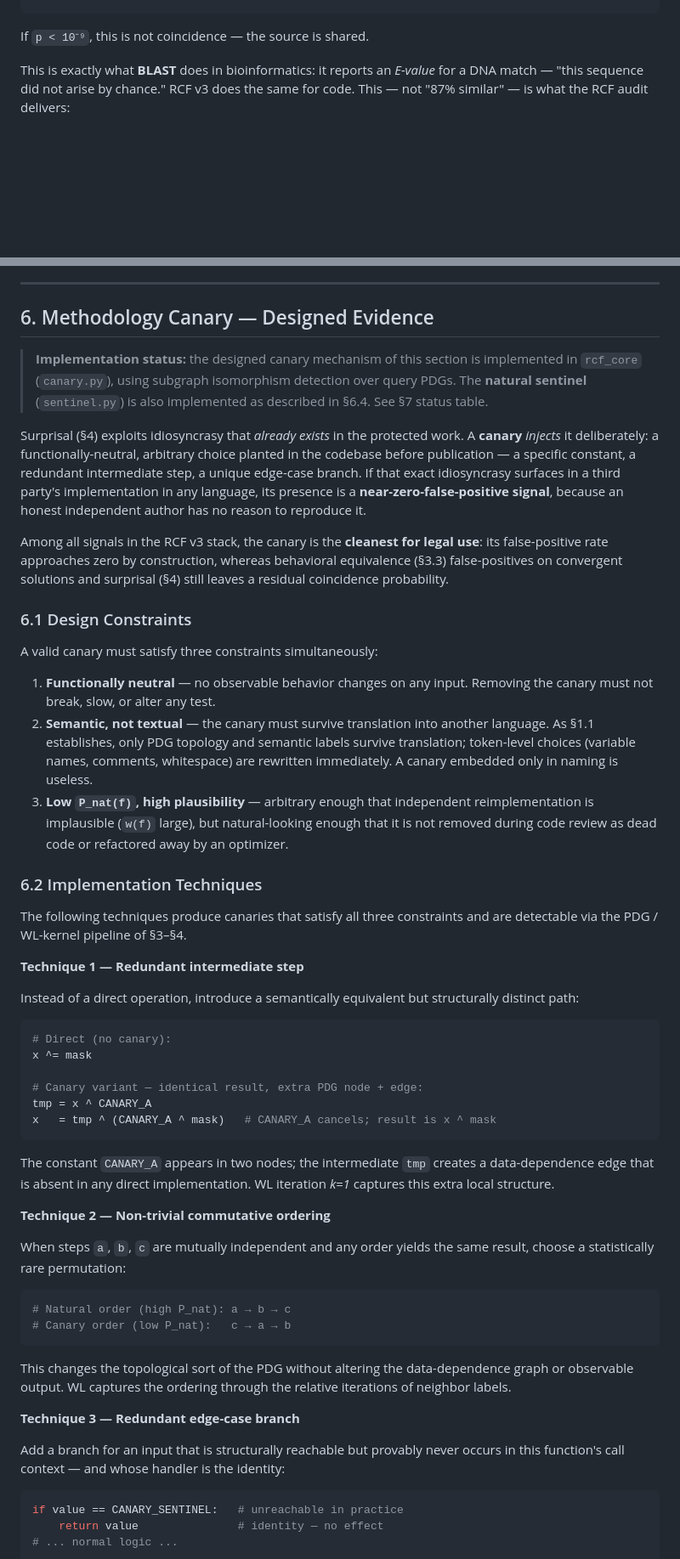
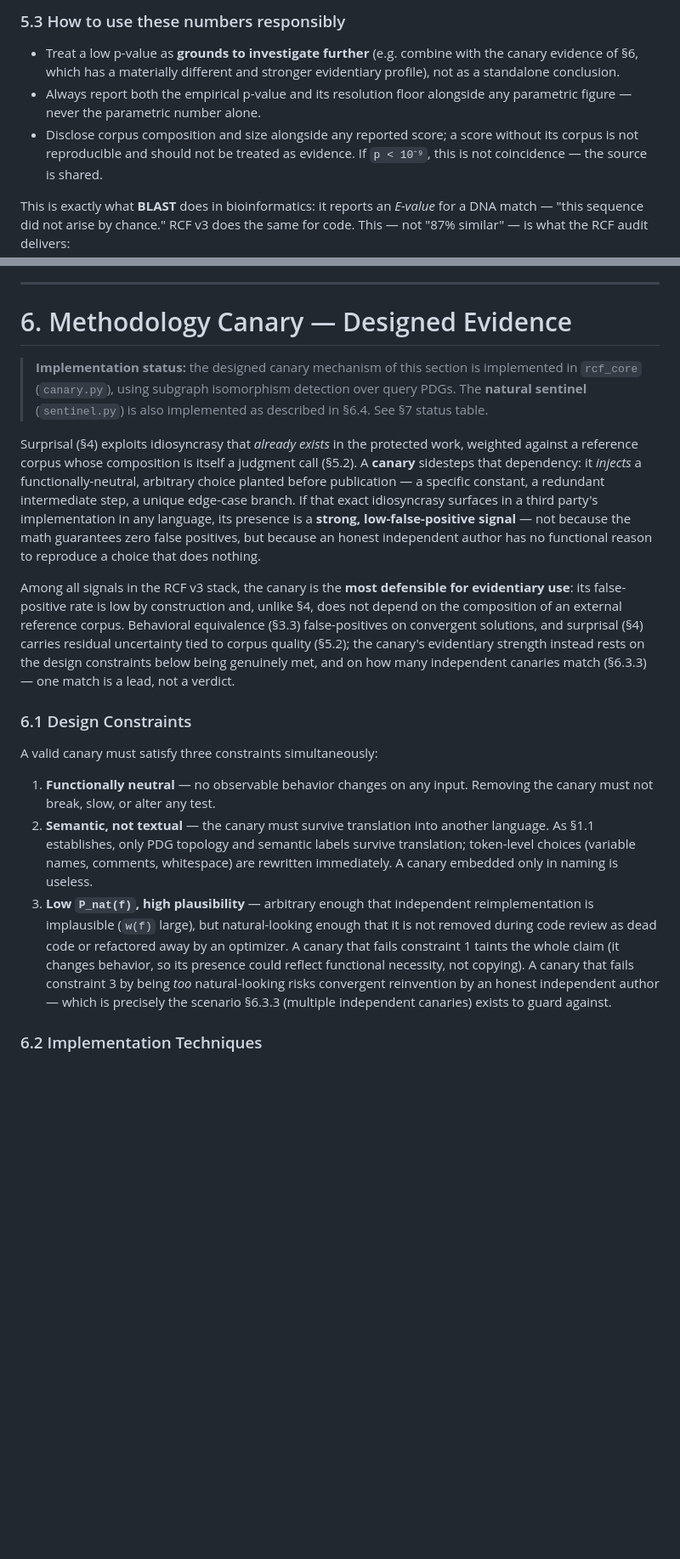
Before and after one commit to aliyevaladddin/rcf-protocol, a Markdown page: SPECIFICATION/RCF-CORRELATION.md, 2 parts joined by grey strips. Shown at 85% size. GitHub-like rendering; blank space fills up the shorter version.

````diff
--- a/SPECIFICATION/RCF-CORRELATION.md
+++ b/SPECIFICATION/RCF-CORRELATION.md
@@ -212,3 +285,13 @@ p-value = Pr[ corr ≥ s | independent ]
+### 5.3 How to use these numbers responsibly
+
+- Treat a low p-value as **grounds to investigate further** (e.g. combine with
+  the canary evidence of §6, which has a materially different and stronger
+  evidentiary profile), not as a standalone conclusion.
+- Always report both the empirical p-value and its resolution floor alongside
+  any parametric figure — never the parametric number alone.
+- Disclose corpus composition and size alongside any reported score; a score
+  without its corpus is not reproducible and should not be treated as
+  evidence.
 If `p < 10⁻⁹`, this is not coincidence — the source is shared.
 
 This is exactly what **BLAST** does in bioinformatics: it reports an *E-value* for a
@@ -231,25 +314,31 @@ cross-language null is a later ring over the same interface.
 
 ---
 
-## 6. Methodology Canary — Designed Evidence
+# 6. Methodology Canary — Designed Evidence
 
 > **Implementation status:** the designed canary mechanism of this section is
 > implemented in `rcf_core` (`canary.py`), using subgraph isomorphism detection
 > over query PDGs. The **natural sentinel** (`sentinel.py`) is also implemented
 > as described in §6.4. See §7 status table.
 
-Surprisal (§4) exploits idiosyncrasy that *already exists* in the protected work.
-A **canary** *injects* it deliberately: a functionally-neutral, arbitrary choice
-planted in the codebase before publication — a specific constant, a redundant
-intermediate step, a unique edge-case branch. If that exact idiosyncrasy surfaces
-in a third party's implementation in any language, its presence is a
-**near-zero-false-positive signal**, because an honest independent author has no
-reason to reproduce it.
+Surprisal (§4) exploits idiosyncrasy that *already exists* in the protected
+work, weighted against a reference corpus whose composition is itself a
+judgment call (§5.2). A **canary** sidesteps that dependency: it *injects* a
+functionally-neutral, arbitrary choice planted before publication — a specific
+constant, a redundant intermediate step, a unique edge-case branch. If that
+exact idiosyncrasy surfaces in a third party's implementation in any language,
+its presence is a **strong, low-false-positive signal** — not because the math
+guarantees zero false positives, but because an honest independent author has
+no functional reason to reproduce a choice that does nothing.
 
-Among all signals in the RCF v3 stack, the canary is the **cleanest for legal
-use**: its false-positive rate approaches zero by construction, whereas behavioral
-equivalence (§3.3) false-positives on convergent solutions and surprisal (§4)
-still leaves a residual coincidence probability.
+Among all signals in the RCF v3 stack, the canary is the **most defensible for
+evidentiary use**: its false-positive rate is low by construction and, unlike
+§4, does not depend on the composition of an external reference corpus.
+Behavioral equivalence (§3.3) false-positives on convergent solutions, and
+surprisal (§4) carries residual uncertainty tied to corpus quality (§5.2); the
+canary's evidentiary strength instead rests on the design constraints below
+being genuinely met, and on how many independent canaries match (§6.3.3) —
+one match is a lead, not a verdict.
 
 ### 6.1 Design Constraints
 
@@ -262,55 +351,14 @@ A valid canary must satisfy three constraints simultaneously:
    translation; token-level choices (variable names, comments, whitespace) are
    rewritten immediately. A canary embedded only in naming is useless.
 3. **Low `P_nat(f)`, high plausibility** — arbitrary enough that independent
-   reimplementation is implausible (`w(f)` large), but natural-looking enough that
-   it is not removed during code review as dead code or refactored away by
-   an optimizer.
+   reimplementation is implausible (`w(f)` large), but natural-looking enough
+   that it is not removed during code review as dead code or refactored away
+   by an optimizer.
+A canary that fails constraint 1 taints the whole claim (it changes behavior,
+so its presence could reflect functional necessity, not copying). A canary
+that fails constraint 3 by being *too* natural-looking risks convergent
+reinvention by an honest independent author — which is precisely the
+scenario §6.3.3 (multiple independent canaries) exists to guard against.
 
 ### 6.2 Implementation Techniques
 
-The following techniques produce canaries that satisfy all three constraints and
-are detectable via the PDG / WL-kernel pipeline of §3–§4.
-
-**Technique 1 — Redundant intermediate step**
-
-Instead of a direct operation, introduce a semantically equivalent but
-structurally distinct path:
-
-```python
-# Direct (no canary):
-x ^= mask
-
-# Canary variant — identical result, extra PDG node + edge:
-tmp = x ^ CANARY_A
-x   = tmp ^ (CANARY_A ^ mask)   # CANARY_A cancels; result is x ^ mask
-```
-
-The constant `CANARY_A` appears in two nodes; the intermediate `tmp` creates a
-data-dependence edge that is absent in any direct implementation. WL iteration
-*k=1* captures this extra local structure.
-
-**Technique 2 — Non-trivial commutative ordering**
-
-When steps `a`, `b`, `c` are mutually independent and any order yields the same
-result, choose a statistically rare permutation:
-
-```python
-# Natural order (high P_nat): a → b → c
-# Canary order (low P_nat):   c → a → b
-```
-
-This changes the topological sort of the PDG without altering the data-dependence
-graph or observable output. WL captures the ordering through the relative
-iterations of neighbor labels.
-
-**Technique 3 — Redundant edge-case branch**
-
-Add a branch for an input that is structurally reachable but provably never
-occurs in this function's call context — and whose handler is the identity:
-
-```python
-if value == CANARY_SENTINEL:   # unreachable in practice
-    return value               # identity — no effect
-# ... normal logic ...
-```
-
````
Also changed, not shown: other parts of SPECIFICATION/RCF-CORRELATION.md (+89 -38 lines).
